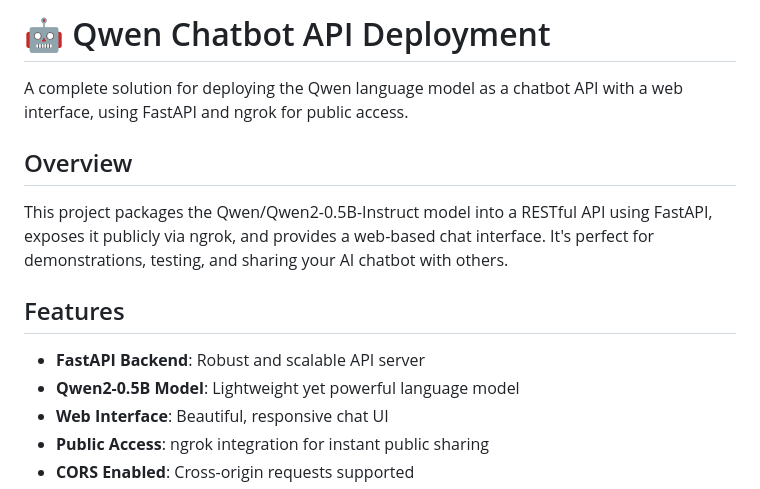
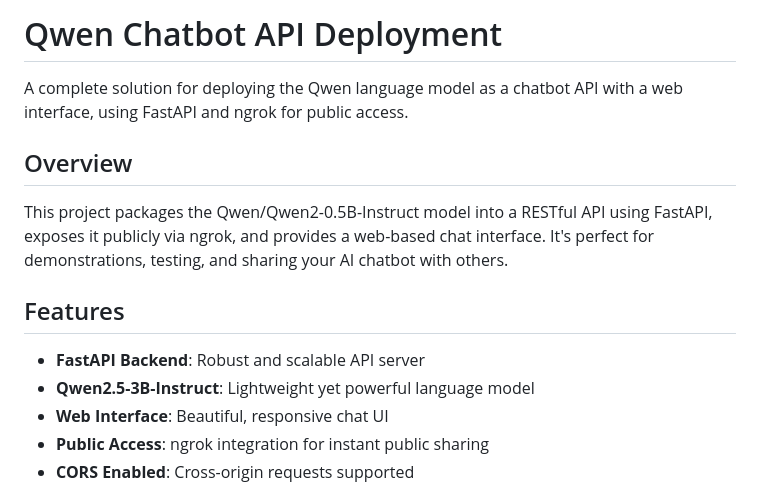
Before and after one commit to nyla111/simple-chatbot-qwen2, a Markdown page: README.md, the part around the change. GitHub-like rendering.

```diff
--- a/README.md
+++ b/README.md
@@ -1,4 +1,4 @@
-# 🤖 Qwen Chatbot API Deployment
+# Qwen Chatbot API Deployment
 
 A complete solution for deploying the Qwen language model as a chatbot API with a web interface, using FastAPI and ngrok for public access.
 
@@ -9,7 +9,7 @@ This project packages the Qwen/Qwen2-0.5B-Instruct model into a RESTful API usin
 ## Features
 
 - **FastAPI Backend**: Robust and scalable API server
-- **Qwen2-0.5B Model**: Lightweight yet powerful language model
+- **Qwen2.5-3B-Instruct**: Lightweight yet powerful language model
 - **Web Interface**: Beautiful, responsive chat UI
 - **Public Access**: ngrok integration for instant public sharing
 - **CORS Enabled**: Cross-origin requests supported
```
